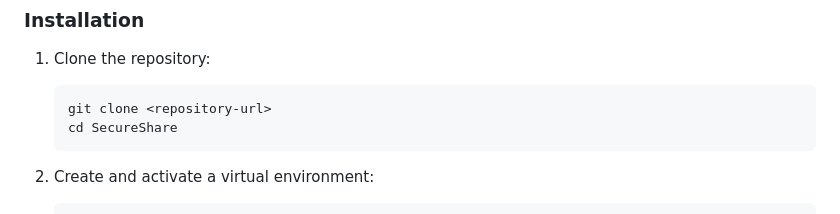
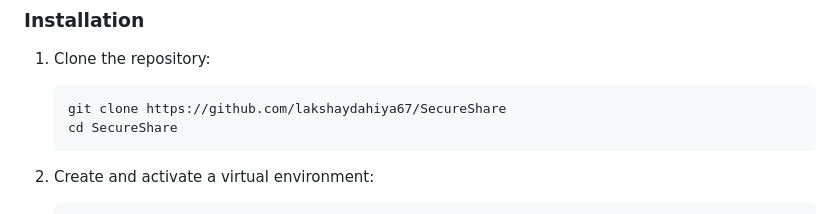
Before and after one commit to lakshaydahiya67/SecureShare, a Markdown page: readme.md, the part around the change. Rendered like a GitHub page.

Commit message:
Update README: Replace placeholder repository URL with actual GitHub link

````diff
--- a/readme.md
+++ b/readme.md
@@ -79,7 +79,7 @@ SecureShare/
 
 1. Clone the repository:
    ```bash
-   git clone <repository-url>
+   git clone https://github.com/lakshaydahiya67/SecureShare
    cd SecureShare
    ```
 
````
